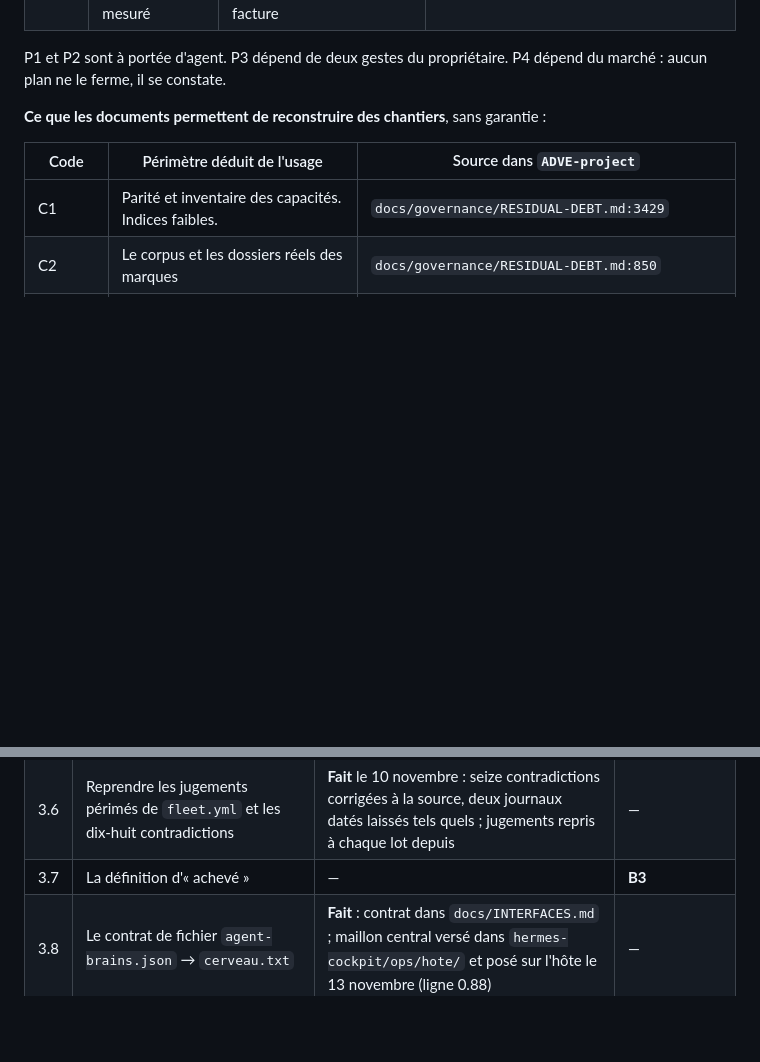
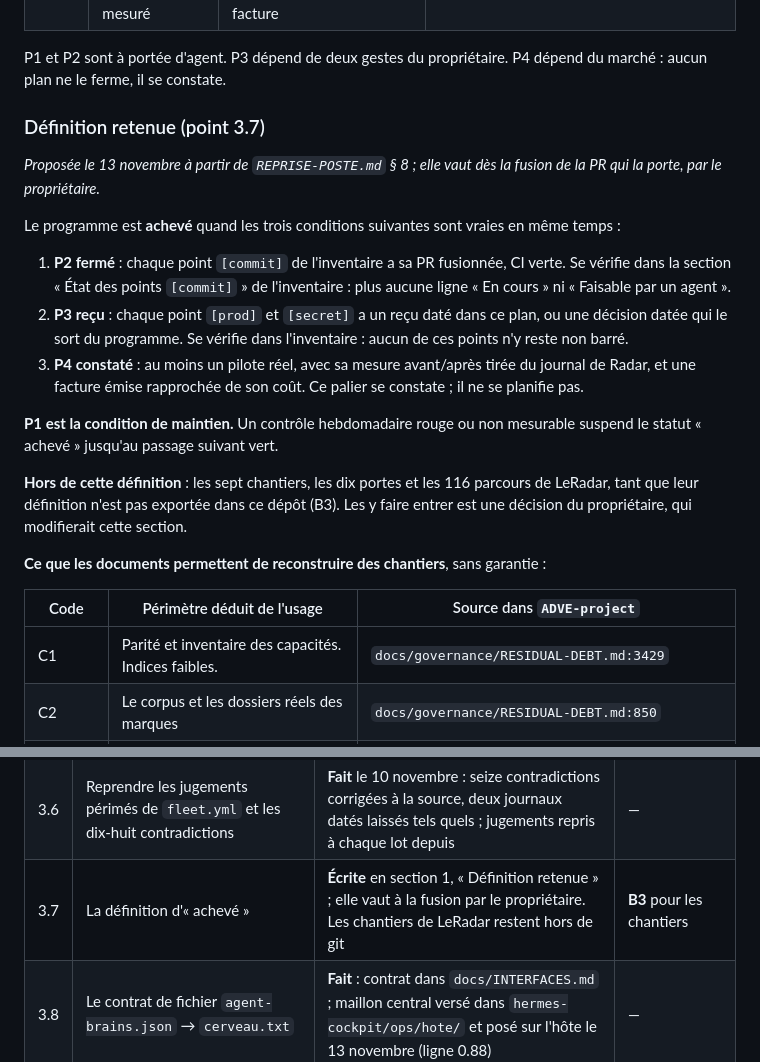
Before and after one commit to xtincell/shinkiro, a Markdown page: docs/PLAN-ACHEVEMENT.md, 2 parts joined by grey strips. GitHub-like rendering; blank space fills up the shorter version.

Commit message:
docs(plan): définition d'« achevé » (point 3.7), à valider par le propriétaire
Section 1 du plan : le programme est achevé quand P2 est fermé, P3 reçu (un
reçu daté ou une décision de sortie pour chaque point [prod] et [secret]) et
P4 constaté (un pilote réel mesuré avant/après, une facture rapprochée de son
coût). P1 en est la condition de maintien. Les chantiers de LeRadar restent
hors de la définition tant qu'ils ne sont pas exportés dans ce dépôt (B3).

La définition vaut à la fusion de cette PR par le propriétaire.

Co-Authored-By: Claude Opus 5.5 <noreply@anthropic.com>

```diff
--- a/docs/PLAN-ACHEVEMENT.md
+++ b/docs/PLAN-ACHEVEMENT.md
@@ -103,6 +103,32 @@ critère de sortie qu'une commande ou un reçu peut vérifier.
 
 P1 et P2 sont à portée d'agent. P3 dépend de deux gestes du propriétaire. P4
 dépend du marché : aucun plan ne le ferme, il se constate.
+
+### Définition retenue (point 3.7)
+
+*Proposée le 13 novembre à partir de `REPRISE-POSTE.md` § 8 ; elle vaut dès la
+fusion de la PR qui la porte, par le propriétaire.*
+
+Le programme est **achevé** quand les trois conditions suivantes sont vraies en
+même temps :
+
+1. **P2 fermé** : chaque point `[commit]` de l'inventaire a sa PR fusionnée, CI
+   verte. Se vérifie dans la section « État des points `[commit]` » de
+   l'inventaire : plus aucune ligne « En cours » ni « Faisable par un agent ».
+2. **P3 reçu** : chaque point `[prod]` et `[secret]` a un reçu daté dans ce plan,
+   ou une décision datée qui le sort du programme. Se vérifie dans l'inventaire :
+   aucun de ces points n'y reste non barré.
+3. **P4 constaté** : au moins un pilote réel, avec sa mesure avant/après tirée du
+   journal de Radar, et une facture émise rapprochée de son coût. Ce palier se
+   constate ; il ne se planifie pas.
+
+**P1 est la condition de maintien.** Un contrôle hebdomadaire rouge ou non
+mesurable suspend le statut « achevé » jusqu'au passage suivant vert.
+
+**Hors de cette définition** : les sept chantiers, les dix portes et les 116
+parcours de LeRadar, tant que leur définition n'est pas exportée dans ce dépôt
+(B3). Les y faire entrer est une décision du propriétaire, qui modifierait cette
+section.
 
 **Ce que les documents permettent de reconstruire des chantiers**, sans
 garantie :
@@ -490,7 +516,7 @@ journaux datés : le README le dit, sans les réécrire.
 | 3.4 | Une ADR sur la jointure des taxonomies d'écart | **Accepted** : [SHK-0004](adr/SHK-0004-jointure-des-taxonomies-ecart.md), option C ; hors écart signalé (la-barre#23) | — |
 | 3.5 | Une ADR sur le câblage La Barre → Radar | **Accepted** : [SHK-0005](adr/SHK-0005-cablage-la-barre-radar.md), sens 1, en production depuis le 12 novembre (ligne 0.68), signal `decisions-barre-radar` ; calcul de la mesure fait (ligne 0.75) | Saisie projet ↔ dossier dans Radar : usage |
 | 3.6 | Reprendre les jugements périmés de `fleet.yml` et les dix-huit contradictions | **Fait** le 10 novembre : seize contradictions corrigées à la source, deux journaux datés laissés tels quels ; jugements repris à chaque lot depuis | — |
-| 3.7 | La définition d'« achevé » | — | **B3** |
+| 3.7 | La définition d'« achevé » | **Écrite** en section 1, « Définition retenue » ; elle vaut à la fusion par le propriétaire. Les chantiers de LeRadar restent hors de git | **B3** pour les chantiers |
 | 3.8 | Le contrat de fichier `agent-brains.json` → `cerveau.txt` | **Fait** : contrat dans `docs/INTERFACES.md` ; maillon central versé dans `hermes-cockpit/ops/hote/` et posé sur l'hôte le 13 novembre (ligne 0.88) | — |
 
 ### Lot 4 — Réparer, dépôt par dépôt
```
Also changed, not shown: docs/REPRISE-POSTE.md (+4 -0 lines).
